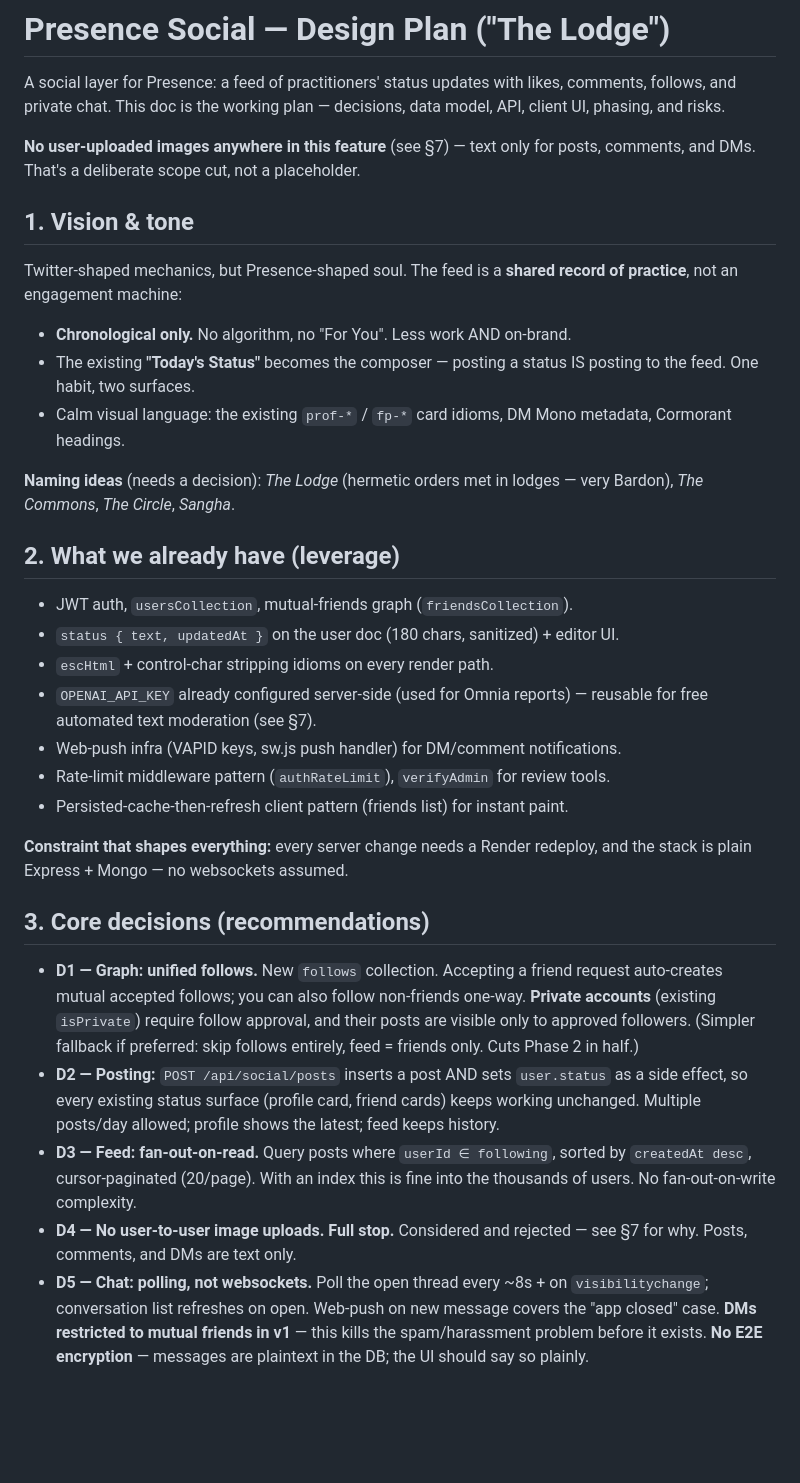
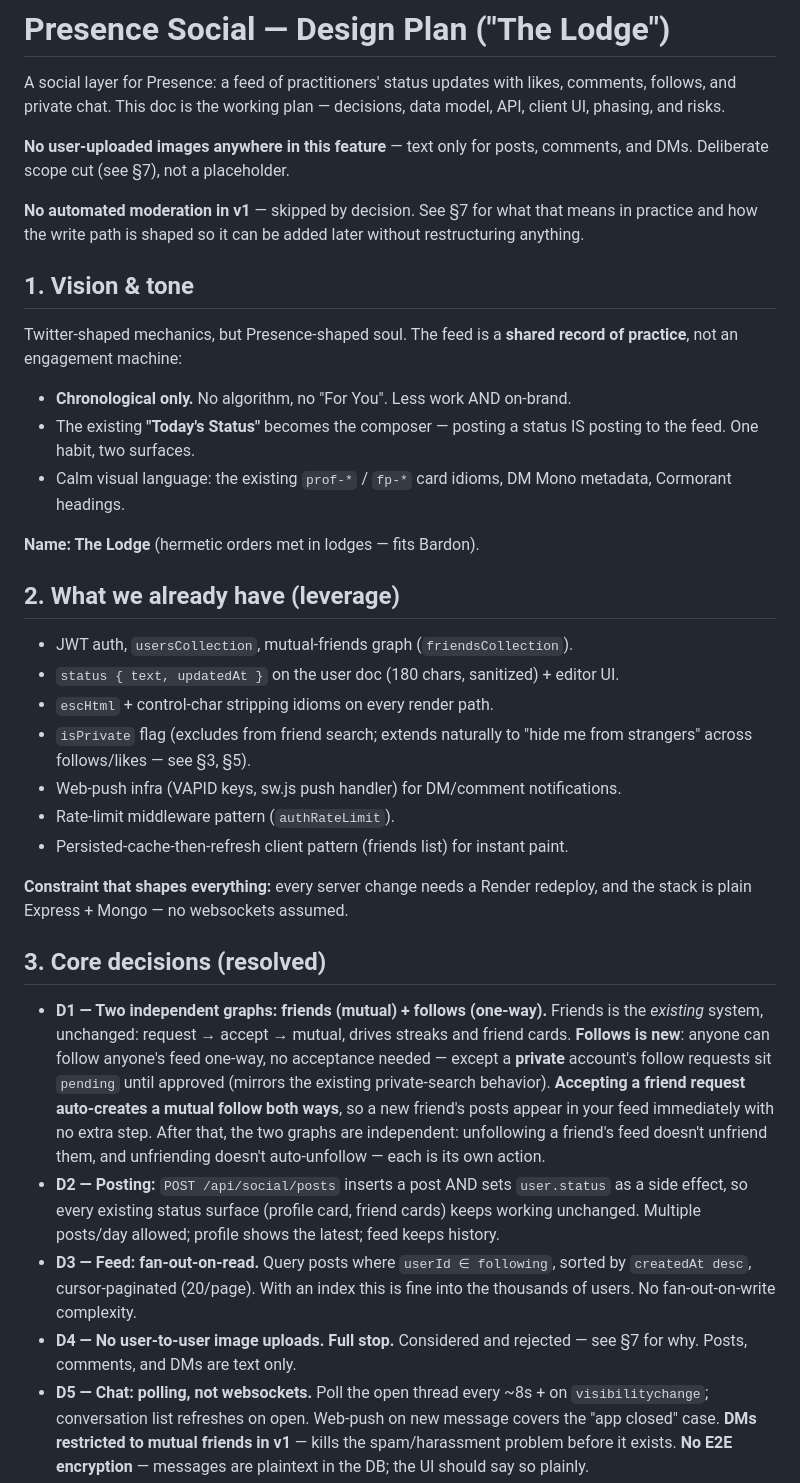
Before and after one commit to chooch971-tech/Consciousness-App, a Markdown page: SOCIAL_PLAN.md, the part around one of its changes. GitHub-like rendering; blank space fills up the shorter version.

```diff
--- a/SOCIAL_PLAN.md
+++ b/SOCIAL_PLAN.md
@@ -4,8 +4,12 @@ A social layer for Presence: a feed of practitioners' status updates with likes,
 comments, follows, and private chat. This doc is the working plan — decisions,
 data model, API, client UI, phasing, and risks.
 
-**No user-uploaded images anywhere in this feature** (see §7) — text only for
-posts, comments, and DMs. That's a deliberate scope cut, not a placeholder.
+**No user-uploaded images anywhere in this feature** — text only for posts,
+comments, and DMs. Deliberate scope cut (see §7), not a placeholder.
+
+**No automated moderation in v1** — skipped by decision. See §7 for what that
+means in practice and how the write path is shaped so it can be added later
+without restructuring anything.
 
 ## 1. Vision & tone
 
@@ -18,30 +22,35 @@ record of practice**, not an engagement machine:
 - Calm visual language: the existing `prof-*` / `fp-*` card idioms, DM Mono
   metadata, Cormorant headings.
 
-**Naming ideas** (needs a decision): *The Lodge* (hermetic orders met in
-lodges — very Bardon), *The Commons*, *The Circle*, *Sangha*.
+**Name: The Lodge** (hermetic orders met in lodges — fits Bardon).
 
 ## 2. What we already have (leverage)
 
 - JWT auth, `usersCollection`, mutual-friends graph (`friendsCollection`).
 - `status { text, updatedAt }` on the user doc (180 chars, sanitized) + editor UI.
 - `escHtml` + control-char stripping idioms on every render path.
-- `OPENAI_API_KEY` already configured server-side (used for Omnia reports) —
-  reusable for free automated text moderation (see §7).
+- `isPrivate` flag (excludes from friend search; extends naturally to "hide
+  me from strangers" across follows/likes — see §3, §5).
 - Web-push infra (VAPID keys, sw.js push handler) for DM/comment notifications.
-- Rate-limit middleware pattern (`authRateLimit`), `verifyAdmin` for review tools.
+- Rate-limit middleware pattern (`authRateLimit`).
 - Persisted-cache-then-refresh client pattern (friends list) for instant paint.
 
 **Constraint that shapes everything:** every server change needs a Render
 redeploy, and the stack is plain Express + Mongo — no websockets assumed.
 
-## 3. Core decisions (recommendations)
+## 3. Core decisions (resolved)
 
-- **D1 — Graph: unified follows.** New `follows` collection. Accepting a friend
-  request auto-creates mutual accepted follows; you can also follow non-friends
-  one-way. **Private accounts** (existing `isPrivate`) require follow approval,
-  and their posts are visible only to approved followers. (Simpler fallback if
-  preferred: skip follows entirely, feed = friends only. Cuts Phase 2 in half.)
+- **D1 — Two independent graphs: friends (mutual) + follows (one-way).**
+  Friends is the *existing* system, unchanged: request → accept → mutual,
+  drives streaks and friend cards. **Follows is new**: anyone can follow
+  anyone's feed one-way, no acceptance needed — except a **private** account's
+  follow requests sit `pending` until approved (mirrors the existing
+  private-search behavior).
+  **Accepting a friend request auto-creates a mutual follow both ways**, so a
+  new friend's posts appear in your feed immediately with no extra step.
+  After that, the two graphs are independent: unfollowing a friend's feed
+  doesn't unfriend them, and unfriending doesn't auto-unfollow — each is its
+  own action.
 - **D2 — Posting:** `POST /api/social/posts` inserts a post AND sets
   `user.status` as a side effect, so every existing status surface (profile
   card, friend cards) keeps working unchanged. Multiple posts/day allowed;
@@ -54,5 +63,5 @@ redeploy, and the stack is plain Express + Mongo — no websockets assumed.
 - **D5 — Chat: polling, not websockets.** Poll the open thread every ~8s +
   on `visibilitychange`; conversation list refreshes on open. Web-push on new
   message covers the "app closed" case. **DMs restricted to mutual friends in
-  v1** — this kills the spam/harassment problem before it exists. **No E2E
+  v1** — kills the spam/harassment problem before it exists. **No E2E
   encryption** — messages are plaintext in the DB; the UI should say so plainly.
```
Also changed, not shown: other parts of SOCIAL_PLAN.md (+94 -67 lines).
